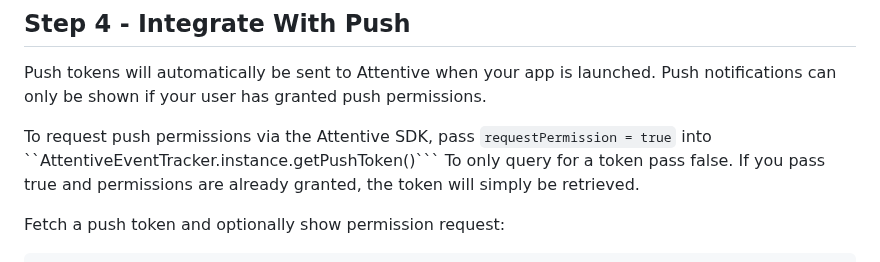
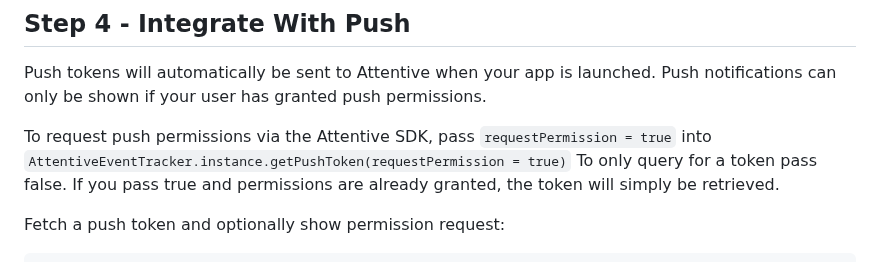
Before and after one commit to attentive-mobile/attentive-android-sdk, a Markdown page: README.md, the part around the change. GitHub-like rendering.

Commit message:
Update README.md
Signed-off-by: Tyler Pfaff <tylerpfaff@gmail.com>

````diff
--- a/README.md
+++ b/README.md
@@ -235,7 +235,7 @@ __*** NOTE 2: Starting from Build.VERSION_CODES.Q this will be called on the des
 
 Push tokens will automatically be sent to Attentive when your app is launched. Push notifications can only be shown if your user has granted push permissions.
 
-To request push permissions via the Attentive SDK, pass ```requestPermission = true``` into ``AttentiveEventTracker.instance.getPushToken()```
+To request push permissions via the Attentive SDK, pass ```requestPermission = true``` into ```AttentiveEventTracker.instance.getPushToken(requestPermission = true)```
 To only query for a token pass false.
 If you pass true and permissions are already granted, the token will simply be retrieved.
 
````
